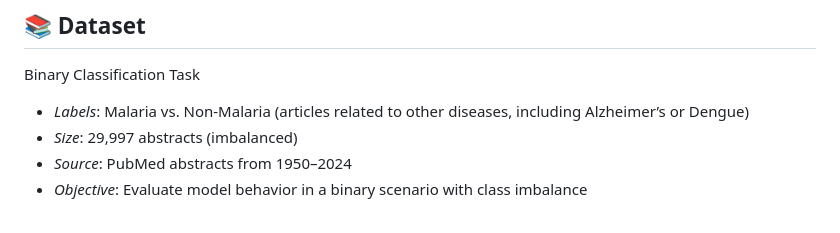
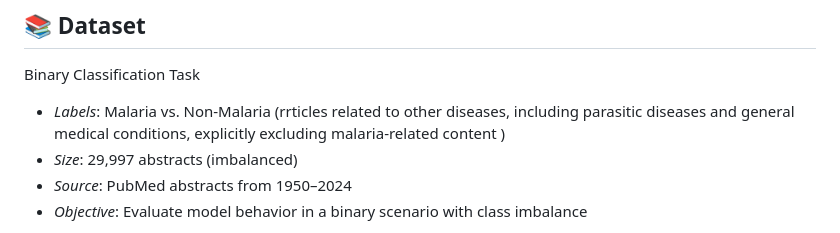
Before and after one commit to etoMvom/masterThesis, a Markdown page: README.md, the part around the change. Drawn GitHub-style.

```diff
--- a/README.md
+++ b/README.md
@@ -18,7 +18,7 @@ This project explores the application of deep learning techniques for classifyin
 
 Binary Classification Task
 
-- _Labels_: Malaria vs. Non-Malaria (articles related to other diseases, including Alzheimer’s or Dengue)
+- _Labels_: Malaria vs. Non-Malaria (rrticles related to other diseases, including parasitic diseases and general medical conditions, explicitly excluding malaria-related content )
 - _Size_: 29,997 abstracts (imbalanced)
 - _Source_: PubMed abstracts from 1950–2024
 - _Objective_: Evaluate model behavior in a binary scenario with class imbalance
```
